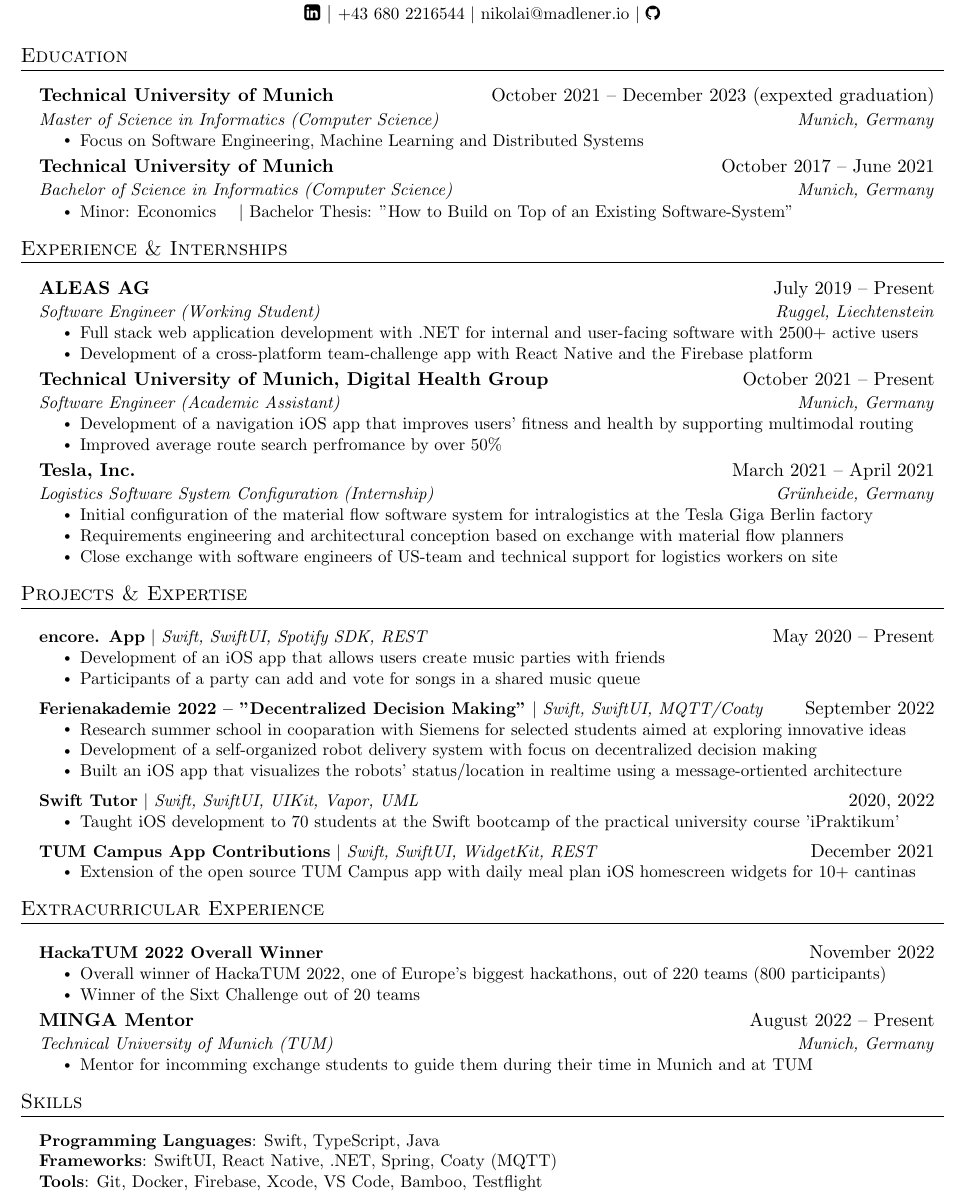
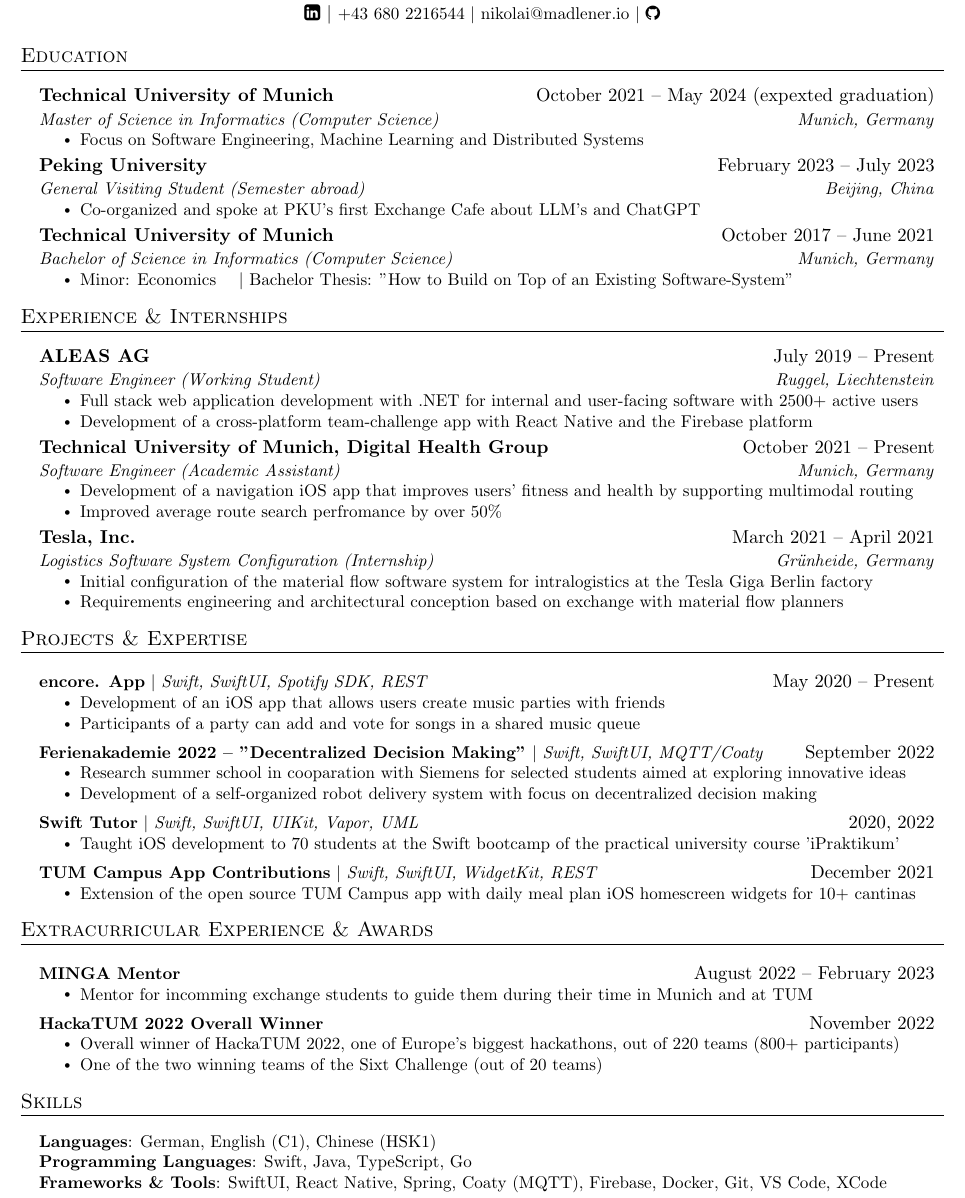
Before and after one commit to NikolaiMadlener/CV, a LaTeX CV (CV_Eng/Lebenslauf_en.tex): part of the page, cut so that both start at the same text. Compiled offline with pdfLaTeX.

Commit message:
add beida exchange semester

```diff
--- a/CV_Eng/Lebenslauf_en.tex
+++ b/CV_Eng/Lebenslauf_en.tex
@@ -126,10 +126,16 @@
 \section{Education}
   \resumeSubHeadingListStart
     \resumeSubheading
-      {Technical University of Munich}{October 2021 -- December 2023 (expexted graduation)}
+      {Technical University of Munich}{October 2021 -- May 2024 (expexted graduation)}
       {Master of Science in Informatics (Computer Science)}{Munich, Germany}
       \resumeItemListStart
         \resumeItem{Focus on Software Engineering, Machine Learning and Distributed Systems}
+      \resumeItemListEnd
+    \resumeSubheading
+      {Peking University}{February 2023 -- July 2023}
+      {General Visiting Student (Semester abroad)}{Beijing, China}
+      \resumeItemListStart
+        \resumeItem{Co-organized and spoke at \href{https://newsen.pku.edu.cn/news_events/news/campus/13276.html}{PKU's first Exchange Cafe} about LLM's and ChatGPT}
       \resumeItemListEnd
     \resumeSubheading
       {Technical University of Munich}{October 2017 -- June 2021}
@@ -189,7 +195,7 @@
       \resumeItemListStart
         \resumeItem{Initial configuration of the material flow software system for intralogistics at the Tesla Giga Berlin factory}
         \resumeItem{Requirements engineering and architectural conception based on exchange with material flow planners}
-        \resumeItem{Close exchange with software engineers of US-team and technical support for logistics workers on site}
+        % \resumeItem{Close exchange with software engineers of US-team and technical support for logistics workers on site}
       \resumeItemListEnd
 
   \resumeSubHeadingListEnd
@@ -211,7 +217,7 @@
       \resumeItemListStart
         \resumeItem{\href{https://ase.in.tum.de/lehrstuhl_1/projects/1193-ferienakademie-2022}{Research summer school} in cooparation with Siemens for selected students aimed at exploring innovative ideas}
         \resumeItem{Development of a self-organized robot delivery system with focus on decentralized decision making}
-        \resumeItem{Built an iOS app that visualizes the robots' status/location in realtime using a message-ortiented architecture}
+        % \resumeItem{Built an iOS app that visualizes the robots' status/location in realtime using a message-ortiented architecture}
       \resumeItemListEnd
 
       \resumeProjectHeading
@@ -229,19 +235,18 @@
     \resumeSubHeadingListEnd
 
 %-----------VOLUNTEERING-----------
-\section{Extracurricular Experience}
+\section{Extracurricular Experience \& Awards}
 \resumeSubHeadingListStart
-\resumeProjectHeading
+  \resumeProjectHeading
+    {\textbf{MINGA Mentor} }{August 2022 -- February 2023}
+    \resumeItemListStart
+      \resumeItem{Mentor for incomming exchange students to guide them during their time in Munich and at TUM}
+    \resumeItemListEnd
+  \resumeProjectHeading
     {\textbf{HackaTUM 2022 Overall Winner}}{November 2022}
     \resumeItemListStart
-      \resumeItem{Overall winner of \href{https://devpost.com/software/sixtcharge}{HackaTUM 2022}, one of Europe's biggest hackathons, out of 220 teams (800 participants)}
-      \resumeItem{Winner of the Sixt Challenge out of 20 teams}
-  \resumeItemListEnd
-  \resumeSubheading
-    {MINGA Mentor}{August 2022 -- Present}
-    {Technical University of Munich (TUM)}{Munich, Germany}
-    \resumeItemListStart
-    \resumeItem{Mentor for incomming exchange students to guide them during their time in Munich and at TUM}
+      \resumeItem{Overall winner of \href{https://devpost.com/software/sixtcharge}{HackaTUM 2022}, one of Europe's biggest hackathons, out of 220 teams (800+ participants)}
+      \resumeItem{One of the two winning teams of the Sixt Challenge (out of 20 teams)}
   \resumeItemListEnd
 \resumeSubHeadingListEnd
 
@@ -249,11 +254,10 @@
 \section{Skills}
  \begin{itemize}[leftmargin=0.15in, label={}]
     \small{\item{
-    %  \textbf{Foreign Languages}{: English (C1)} \\
-     \textbf{Programming Languages}{: Swift, TypeScript, Java} \\
-
-     \textbf{Frameworks}{: SwiftUI, React Native, .NET, Spring, Coaty (MQTT)} \\
-     \textbf{Tools}{: Git, Docker, Firebase, Xcode, VS Code, Bamboo, Testflight} \\
+     \textbf{Languages}{: German, English (C1), Chinese (HSK1)} \\
+     \textbf{Programming Languages}{: Swift, Java, TypeScript, Go} \\
+     \textbf{Frameworks \& Tools}{: SwiftUI, React Native, Spring, Coaty (MQTT), Firebase, Docker, Git, VS Code, XCode } \\
+    %  \textbf{Tools}{: Git, Docker, Firebase, Xcode, VS Code, Bamboo, Testflight} \\
     %  \textbf{Interests}{: Running, Hiking, Skiing, Sailing, Software Engineering and Architecture, Machine Learning, iOS and UI}
     }}
  \end{itemize}
```
Also changed, not shown: CV_Eng/Lebenslauf_en.pdf, 6 other files.
